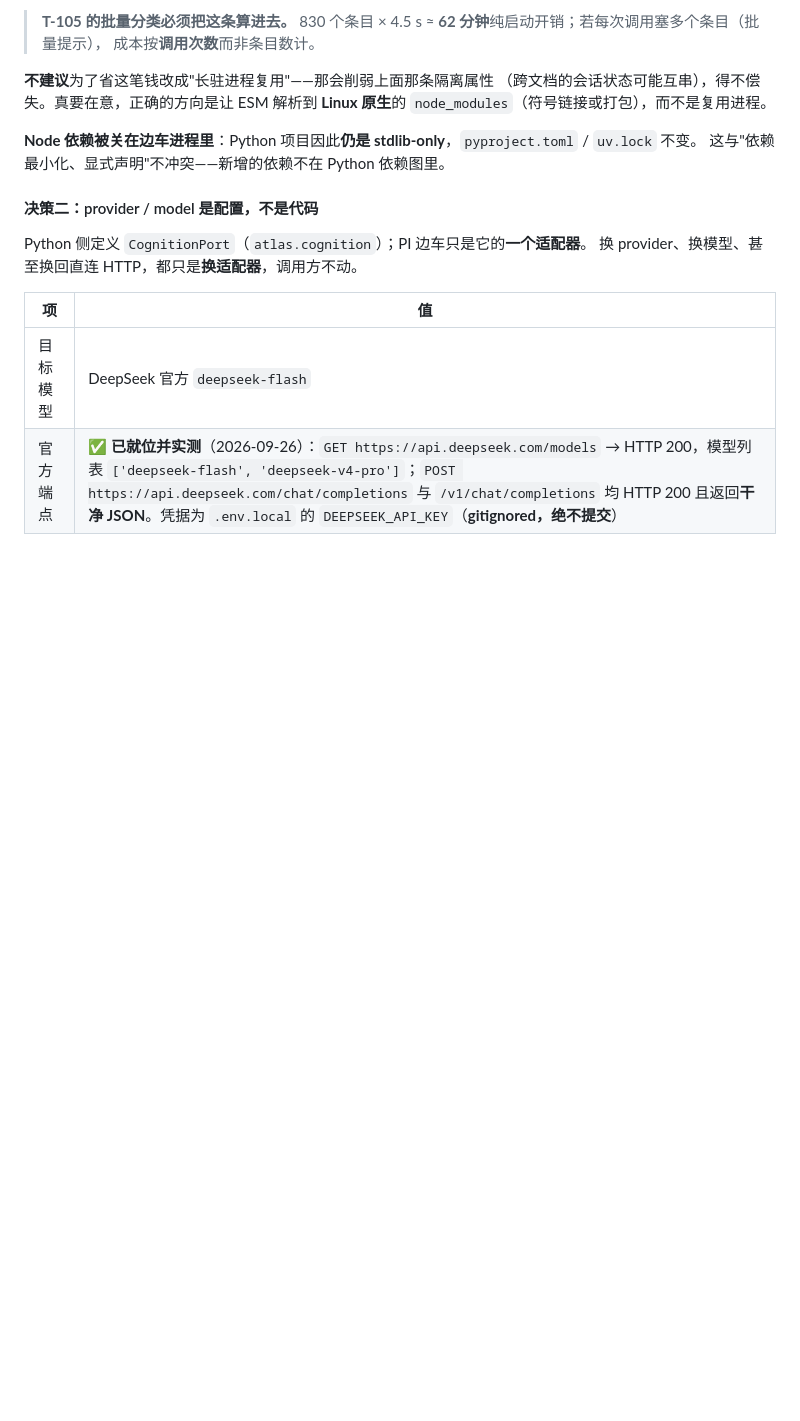
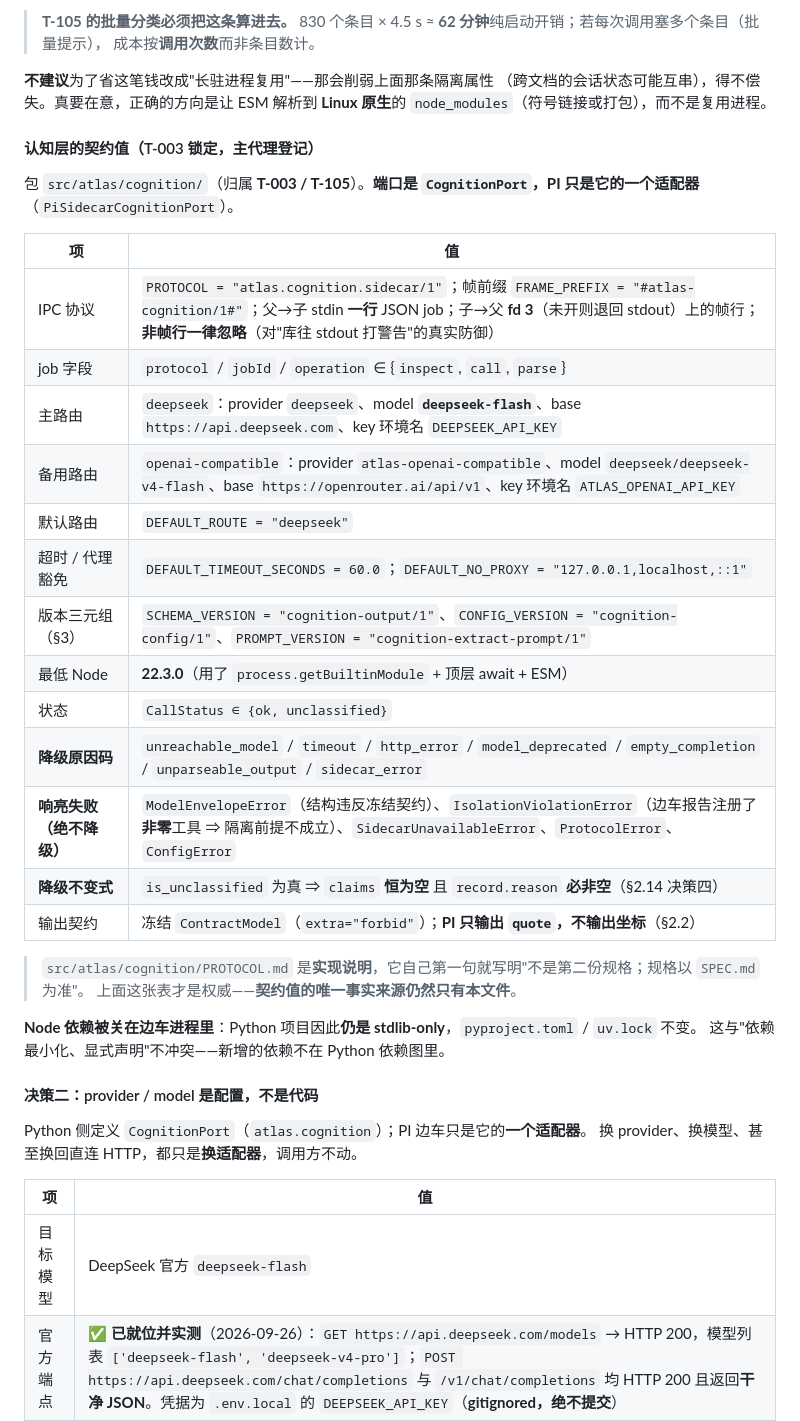
Before and after one commit to JafeChang/Atlas, a Markdown page: SPEC.md, the part around the change. Rendered like a GitHub page; blank space fills up the shorter version.

Commit message:
docs(SPEC,CLAUDE): 登记 T-003 契约值 + 立 tools/ 约定
纯文档提交，未改任何代码（硬规则 4 豁免门禁）。

一、SPEC §2.14 新增「认知层的契约值（T-003 锁定）」
此前这些值**只写在 src/atlas/cognition/PROTOCOL.md 里**，等于把唯一事实来源
搬到了 SPEC 之外。虽然那个文件自己第一句就声明"不是第二份规格，规格以 SPEC.md 为准"，
但契约值只存在于那里仍然是问题。已从代码里逐个核对后登记：

  PROTOCOL / FRAME_PREFIX / job 字段与 operation 取值
  主路由 deepseek（model deepseek-flash @ api.deepseek.com）
  备用路由 openai-compatible（model deepseek/deepseek-v4-flash @ openrouter）
  DEFAULT_ROUTE / DEFAULT_TIMEOUT_SECONDS / DEFAULT_NO_PROXY
  版本三元组 SCHEMA_VERSION / CONFIG_VERSION / PROMPT_VERSION
  最低 Node 22.3.0
  CallStatus 与 7 个降级原因码
  5 个"响亮失败、绝不降级"的异常类
  降级不变式（is_unclassified => claims 恒空且 reason 必非空）
  输出契约（extra=forbid；PI 只输出 quote 不输出坐标）

登记后 PROTOCOL.md 退回为纯实现说明。

二、CLAUDE.md 新增「tools/ 约定」
起因：三个任务往 tools/ 里混了三种东西，且 T-130 在**仓库根**留了 12 个
scripts_t130_*.py、T-131 留了 .t131_probe/。

约定：tools/ 只放**可复现的测量/证据脚本**（下个月还有人会跑的那种），
不放个人脚手架（*_commit*.sh / *_msg*.txt / *_gate.sh / *_counts*.sh /
*_worktree_verify.sh / *_suite_report.sh / 一次性调试试脚本）；
命名带任务号；**仓库根一律不放临时脚本**。
判据一句话：这个东西下个月还有人会跑吗？会 -> tools/；不会 -> 别提交。

```diff
--- a/SPEC.md
+++ b/SPEC.md
@@ -479,6 +479,29 @@ token  : input=0 output=0 total=0
 **不建议**为了省这笔钱改成"长驻进程复用"——那会削弱上面那条隔离属性
 （跨文档的会话状态可能互串），得不偿失。真要在意，正确的方向是让 ESM 解析到
 **Linux 原生**的 `node_modules`（符号链接或打包），而不是复用进程。
+
+#### 认知层的契约值（T-003 锁定，主代理登记）
+
+包 `src/atlas/cognition/`（归属 **T-003 / T-105**）。**端口是 `CognitionPort`，PI 只是它的一个适配器**（`PiSidecarCognitionPort`）。
+
+| 项 | 值 |
+|---|---|
+| IPC 协议 | `PROTOCOL = "atlas.cognition.sidecar/1"`；帧前缀 `FRAME_PREFIX = "#atlas-cognition/1#"`；父→子 stdin **一行** JSON job；子→父 **fd 3**（未开则退回 stdout）上的帧行；**非帧行一律忽略**（对"库往 stdout 打警告"的真实防御） |
+| job 字段 | `protocol` / `jobId` / `operation` ∈ {`inspect`, `call`, `parse`} |
+| 主路由 | `deepseek`：provider `deepseek`、model **`deepseek-flash`**、base `https://api.deepseek.com`、key 环境名 `DEEPSEEK_API_KEY` |
+| 备用路由 | `openai-compatible`：provider `atlas-openai-compatible`、model `deepseek/deepseek-v4-flash`、base `https://openrouter.ai/api/v1`、key 环境名 `ATLAS_OPENAI_API_KEY` |
+| 默认路由 | `DEFAULT_ROUTE = "deepseek"` |
+| 超时 / 代理豁免 | `DEFAULT_TIMEOUT_SECONDS = 60.0`；`DEFAULT_NO_PROXY = "127.0.0.1,localhost,::1"` |
+| 版本三元组（§3） | `SCHEMA_VERSION = "cognition-output/1"`、`CONFIG_VERSION = "cognition-config/1"`、`PROMPT_VERSION = "cognition-extract-prompt/1"` |
+| 最低 Node | **22.3.0**（用了 `process.getBuiltinModule` + 顶层 await + ESM） |
+| 状态 | `CallStatus ∈ {ok, unclassified}` |
+| **降级原因码** | `unreachable_model` / `timeout` / `http_error` / `model_deprecated` / `empty_completion` / `unparseable_output` / `sidecar_error` |
+| **响亮失败（绝不降级）** | `ModelEnvelopeError`（结构违反冻结契约）、`IsolationViolationError`（边车报告注册了**非零**工具 ⇒ 隔离前提不成立）、`SidecarUnavailableError`、`ProtocolError`、`ConfigError` |
+| **降级不变式** | `is_unclassified` 为真 ⇒ `claims` **恒为空** 且 `record.reason` **必非空**（§2.14 决策四） |
+| 输出契约 | 冻结 `ContractModel`（`extra="forbid"`）；**PI 只输出 `quote`，不输出坐标**（§2.2） |
+
+> `src/atlas/cognition/PROTOCOL.md` 是**实现说明**，它自己第一句就写明"不是第二份规格；规格以 `SPEC.md` 为准"。
+> 上面这张表才是权威——**契约值的唯一事实来源仍然只有本文件**。
 
 **Node 依赖被关在边车进程里**：Python 项目因此**仍是 stdlib-only**，`pyproject.toml` / `uv.lock` 不变。
 这与"依赖最小化、显式声明"不冲突——新增的依赖不在 Python 依赖图里。
```
Also changed, not shown: CLAUDE.md (+15 -0 lines).
